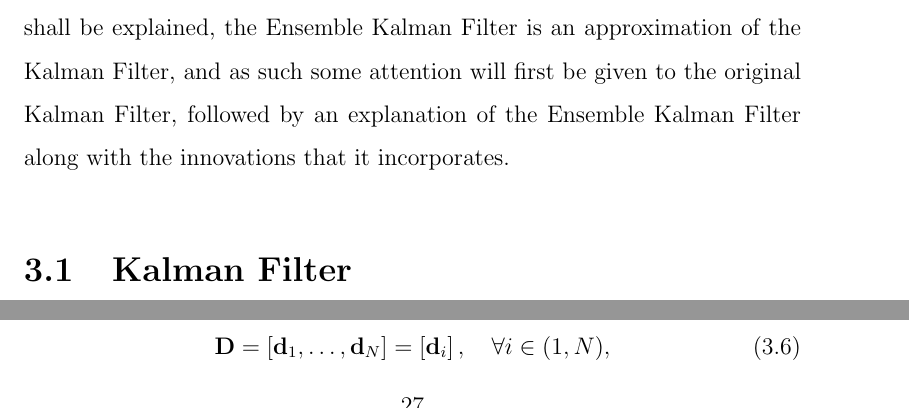
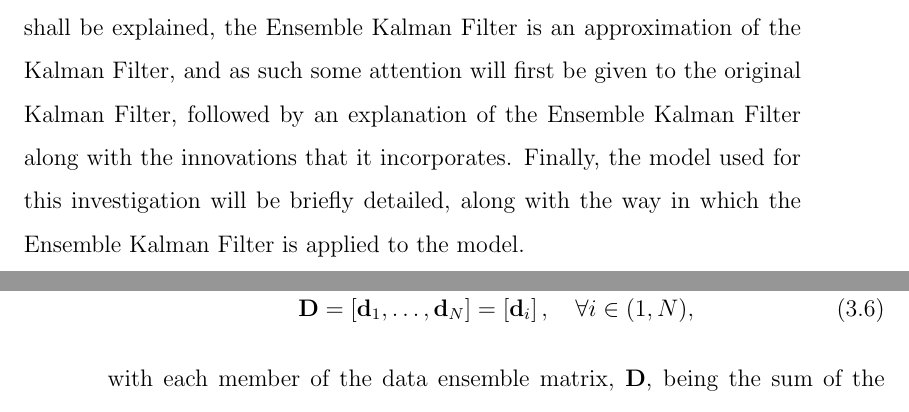
Before and after one commit to ksuchak1990/GEOG5099M, a LaTeX thesis (docs/dissertation/main.tex, which reads docs/dissertation/chapters/method.tex): two parts of pages 25 and 27 of 43 before the commit and two parts of pages 25 and 28 of 43 after it, joined at a grey line, cut so that both start at the same text. Compiled offline with pdfLaTeX.

Commit message:
foreshadowing

```diff
--- a/docs/dissertation/chapters/method.tex
+++ b/docs/dissertation/chapters/method.tex
@@ -14,6 +14,8 @@ As shall be explained, the Ensemble Kalman Filter is an approximation of the
 Kalman Filter, and as such some attention will first be given to the original
 Kalman Filter, followed by an explanation of the Ensemble Kalman Filter along
 with the innovations that it incorporates.
+Finally, the model used for this investigation will be briefly detailed, along
+with the way in which the Ensemble Kalman Filter is applied to the model.
 
 \section{Kalman Filter}\label{sec:method:kf}
 
```
